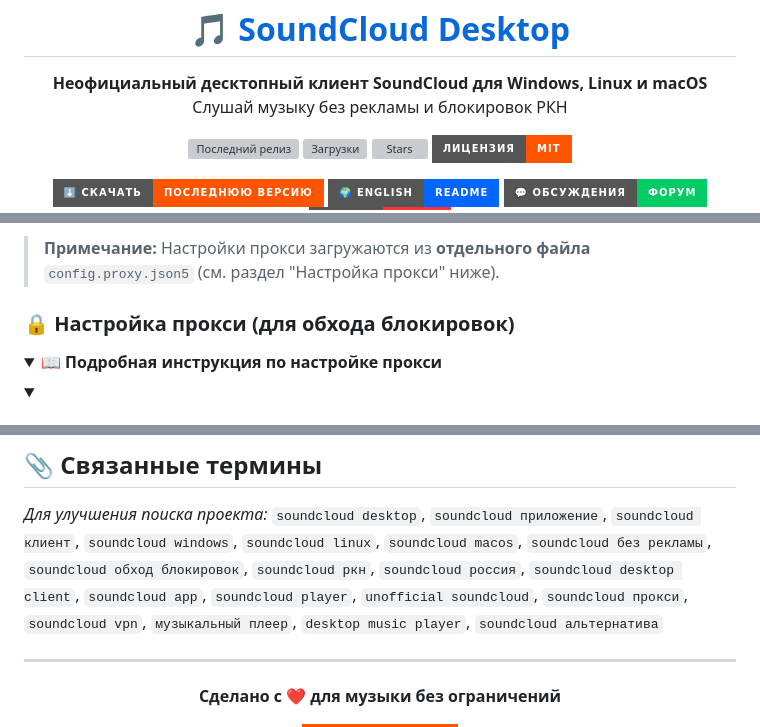
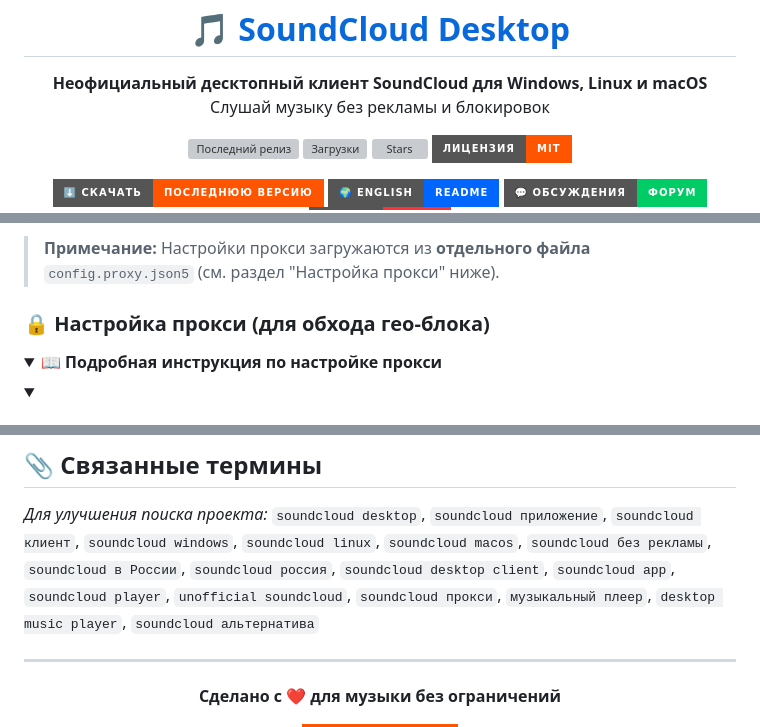
Before and after one commit to zxcnoname666/SoundCloud-Desktop, a Markdown page: README.md, 3 parts joined by grey strips. Drawn GitHub-style; folded sections open; badges without logos; grey boxes are pictures that could not be loaded.

Commit message:
docs: remove bad words for yandex
я же их убирал, почему они тут остались все равно......

```diff
--- a/README.md
+++ b/README.md
@@ -8,7 +8,7 @@
 
 <p align="center">
 <b>Неофициальный десктопный клиент SoundCloud для Windows, Linux и macOS</b><br>
-Слушай музыку без рекламы и блокировок РКН
+Слушай музыку без рекламы и блокировок
 </p>
 
 <p align="center">
@@ -321,7 +321,7 @@ SoundCloud Desktop включает мощный встроенный CSS ред
 > **Примечание:** Настройки прокси загружаются из **отдельного файла** `config.proxy.json5` (см. раздел "Настройка
 > прокси" ниже).
 
-### 🔒 Настройка прокси (для обхода блокировок)
+### 🔒 Настройка прокси (для обхода гео-блока)
 
 <details>
 <summary><b>📖 Подробная инструкция по настройке прокси</b></summary>
@@ -513,9 +513,9 @@ Pull requests приветствуются! Для больших изменен
 ## 📎 Связанные термины
 
 *Для улучшения поиска проекта:* `soundcloud desktop`, `soundcloud приложение`, `soundcloud клиент`,
-`soundcloud windows`, `soundcloud linux`, `soundcloud macos`, `soundcloud без рекламы`, `soundcloud обход блокировок`,
-`soundcloud ркн`, `soundcloud россия`, `soundcloud desktop client`, `soundcloud app`, `soundcloud player`,
-`unofficial soundcloud`, `soundcloud прокси`, `soundcloud vpn`, `музыкальный плеер`, `desktop music player`,
+`soundcloud windows`, `soundcloud linux`, `soundcloud macos`, `soundcloud без рекламы`, `soundcloud в России`,
+`soundcloud россия`, `soundcloud desktop client`, `soundcloud app`, `soundcloud player`,
+`unofficial soundcloud`, `soundcloud прокси`, `музыкальный плеер`, `desktop music player`,
 `soundcloud альтернатива`
 
 ---
```
